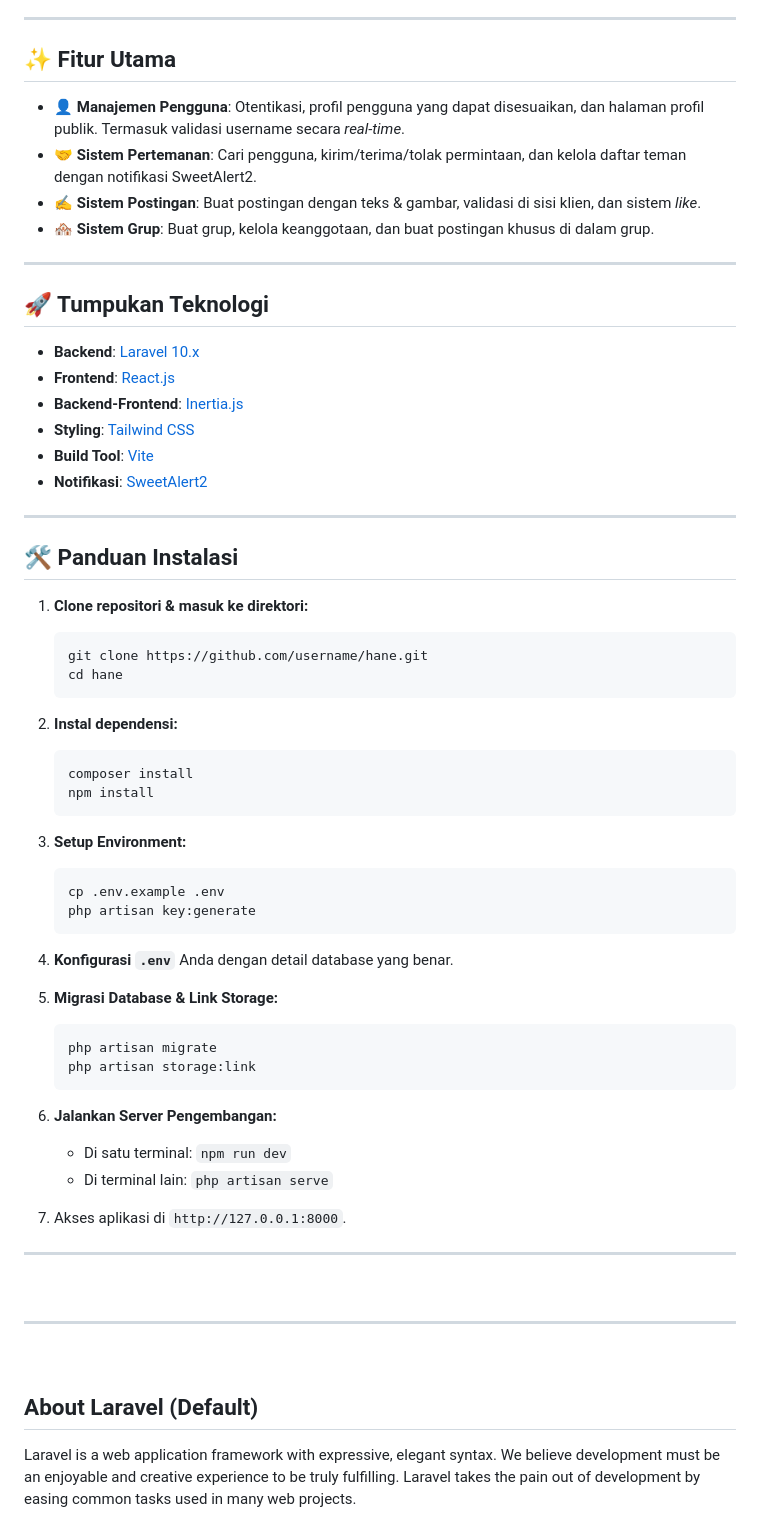
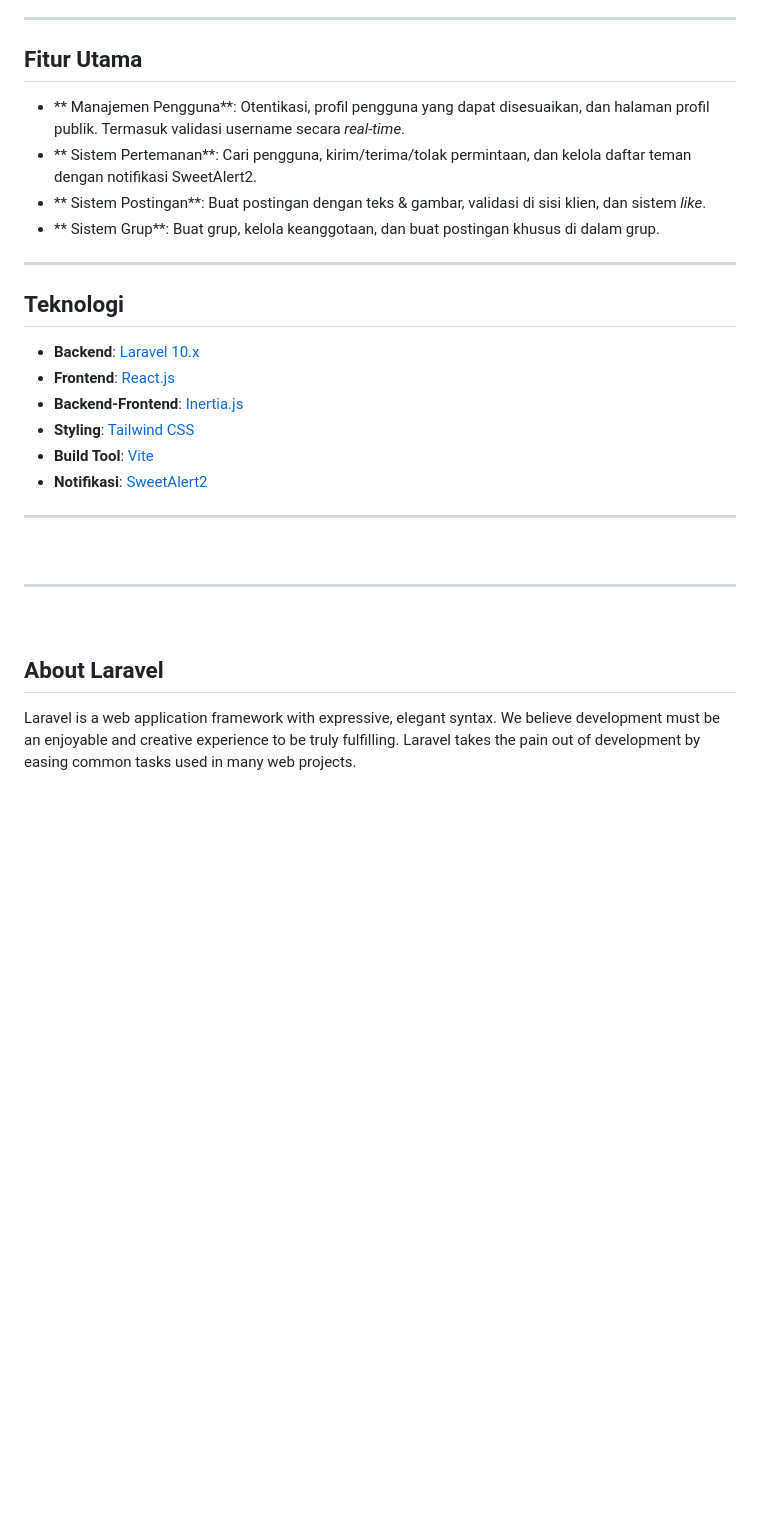
Before and after one commit to 0yuzucchi/project_hane, a Markdown page: README.md, the part around the change printed below. Drawn GitHub-style; blank space fills up the shorter version.

````diff
--- a/README.md
+++ b/README.md
@@ -30,16 +30,16 @@ Tujuan utama dari proyek ini adalah untuk menyediakan platform yang cepat, moder
 
 ---
 
-## ✨ Fitur Utama
+## Fitur Utama
 
-- **👤 Manajemen Pengguna**: Otentikasi, profil pengguna yang dapat disesuaikan, dan halaman profil publik. Termasuk validasi username secara *real-time*.
-- **🤝 Sistem Pertemanan**: Cari pengguna, kirim/terima/tolak permintaan, dan kelola daftar teman dengan notifikasi SweetAlert2.
-- **✍️ Sistem Postingan**: Buat postingan dengan teks & gambar, validasi di sisi klien, dan sistem *like*.
-- **🏘️ Sistem Grup**: Buat grup, kelola keanggotaan, dan buat postingan khusus di dalam grup.
+- ** Manajemen Pengguna**: Otentikasi, profil pengguna yang dapat disesuaikan, dan halaman profil publik. Termasuk validasi username secara *real-time*.
+- ** Sistem Pertemanan**: Cari pengguna, kirim/terima/tolak permintaan, dan kelola daftar teman dengan notifikasi SweetAlert2.
+- ** Sistem Postingan**: Buat postingan dengan teks & gambar, validasi di sisi klien, dan sistem *like*.
+- ** Sistem Grup**: Buat grup, kelola keanggotaan, dan buat postingan khusus di dalam grup.
 
 ---
 
-## 🚀 Tumpukan Teknologi
+## Teknologi
 
 -   **Backend**: [Laravel 10.x](https://laravel.com/)
 -   **Frontend**: [React.js](https://reactjs.org/)
@@ -50,47 +50,11 @@ Tujuan utama dari proyek ini adalah untuk menyediakan platform yang cepat, moder
 
 ---
 
-## 🛠️ Panduan Instalasi
-
-1.  **Clone repositori & masuk ke direktori:**
-    ```bash
-    git clone https://github.com/username/hane.git
-    cd hane
-    ```
-
-2.  **Instal dependensi:**
-    ```bash
-    composer install
-    npm install
-    ```
-
-3.  **Setup Environment:**
-    ```bash
-    cp .env.example .env
-    php artisan key:generate
-    ```
-
-4.  **Konfigurasi `.env`** Anda dengan detail database yang benar.
-
-5.  **Migrasi Database & Link Storage:**
-    ```bash
-    php artisan migrate
-    php artisan storage:link
-    ```
-
-6.  **Jalankan Server Pengembangan:**
-    -   Di satu terminal: `npm run dev`
-    -   Di terminal lain: `php artisan serve`
-
-7.  Akses aplikasi di `http://127.0.0.1:8000`.
-
----
-
 <br>
 <hr>
 <br>
 
-## About Laravel (Default)
+## About Laravel
 
 Laravel is a web application framework with expressive, elegant syntax. We believe development must be an enjoyable and creative experience to be truly fulfilling. Laravel takes the pain out of development by easing common tasks used in many web projects.
 
````
Also changed, not shown: other parts of README.md (+1 -1 lines).
